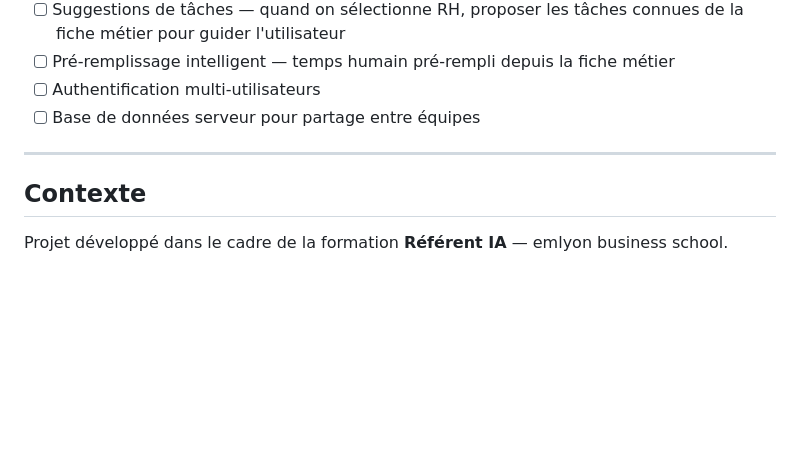
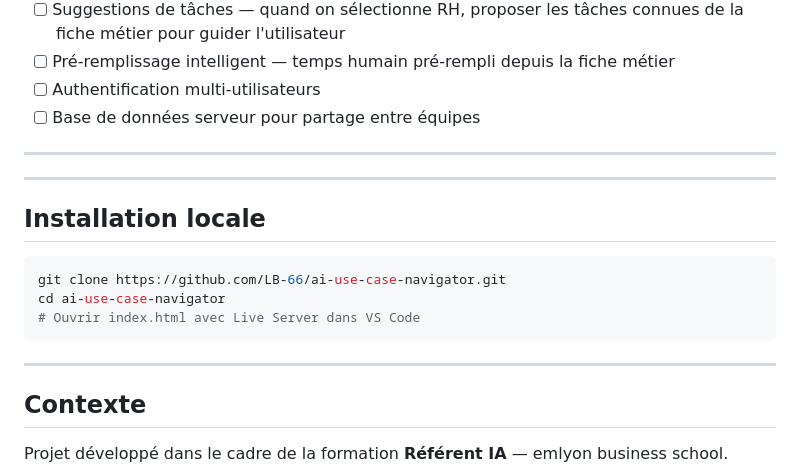
Before and after one commit to LB-66/ai-use-case-navigator, a Markdown page: README.md, the part around the change. Rendered like a GitHub page; blank space fills up the shorter version.

Commit message:
mise à jour readme

````diff
--- a/README.md
+++ b/README.md
@@ -92,6 +92,17 @@ C'est le reflet du risque inhérent au métier, indépendamment de la tâche.
 ---
 
 
+---
+
+## Installation locale
+```bash
+git clone https://github.com/LB-66/ai-use-case-navigator.git
+cd ai-use-case-navigator
+# Ouvrir index.html avec Live Server dans VS Code
+```
+
+---
+
 ## Contexte
 
 Projet développé dans le cadre de la formation **Référent IA** — emlyon business school.
````
